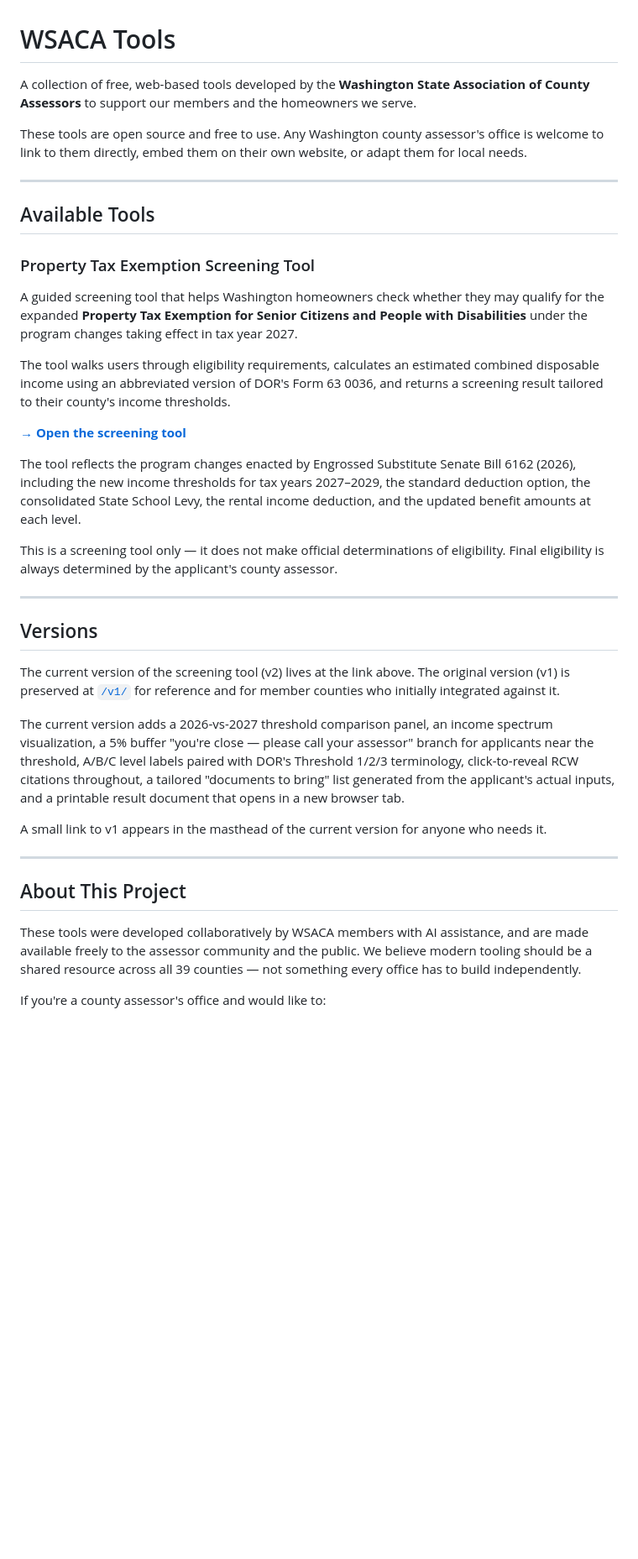
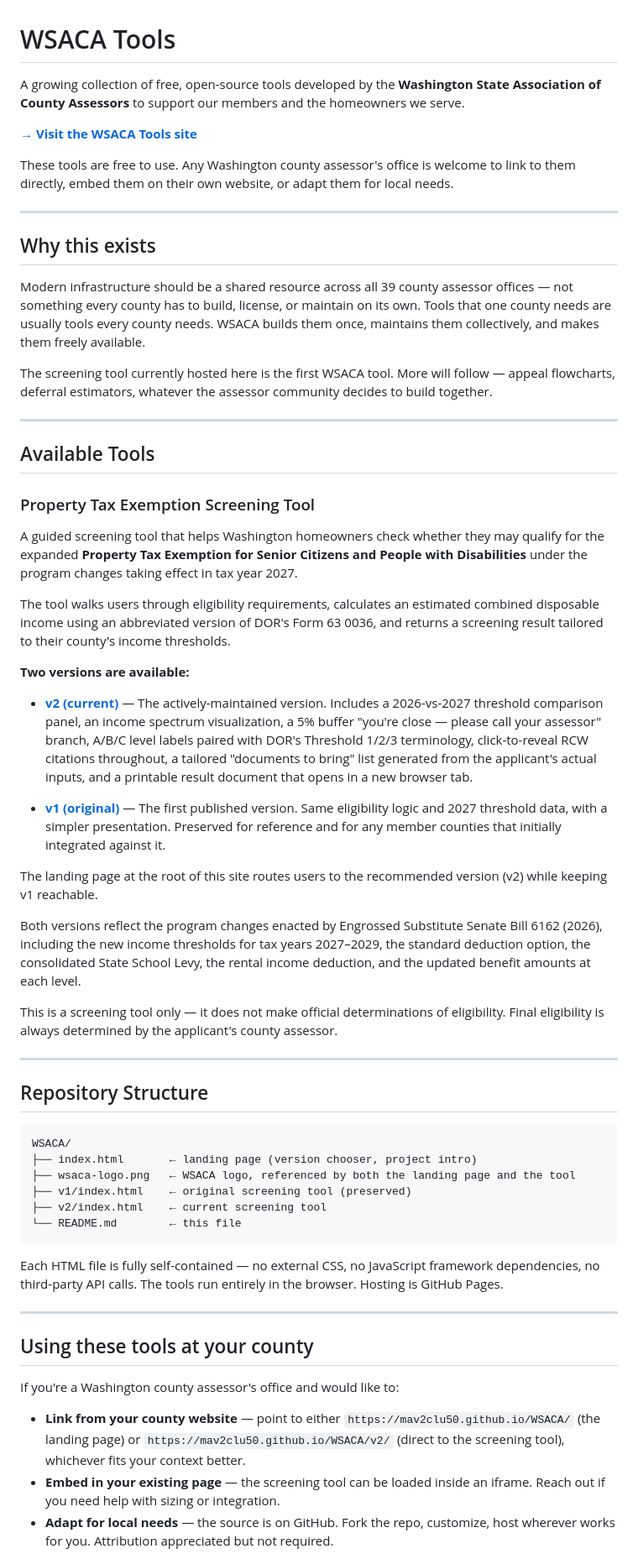
Before and after one commit to Mav2clu50/WSACA, a Markdown page: README.md, the part around one of its changes. Shown at 84% size. GitHub-like rendering; blank space fills up the shorter version.

````diff
--- a/README.md
+++ b/README.md
@@ -1,8 +1,18 @@
 # WSACA Tools
 
-A collection of free, web-based tools developed by the **Washington State Association of County Assessors** to support our members and the homeowners we serve.
+A growing collection of free, open-source tools developed by the **Washington State Association of County Assessors** to support our members and the homeowners we serve.
 
-These tools are open source and free to use. Any Washington county assessor's office is welcome to link to them directly, embed them on their own website, or adapt them for local needs.
+**[→ Visit the WSACA Tools site](https://mav2clu50.github.io/WSACA/)**
+
+These tools are free to use. Any Washington county assessor's office is welcome to link to them directly, embed them on their own website, or adapt them for local needs.
+
+---
+
+## Why this exists
+
+Modern infrastructure should be a shared resource across all 39 county assessor offices — not something every county has to build, license, or maintain on its own. Tools that one county needs are usually tools every county needs. WSACA builds them once, maintains them collectively, and makes them freely available.
+
+The screening tool currently hosted here is the first WSACA tool. More will follow — appeal flowcharts, deferral estimators, whatever the assessor community decides to build together.
 
 ---
 
@@ -14,27 +24,40 @@ A guided screening tool that helps Washington homeowners check whether they may
 
 The tool walks users through eligibility requirements, calculates an estimated combined disposable income using an abbreviated version of DOR's Form 63 0036, and returns a screening result tailored to their county's income thresholds.
 
-**[→ Open the screening tool](./)**
+**Two versions are available:**
 
-The tool reflects the program changes enacted by Engrossed Substitute Senate Bill 6162 (2026), including the new income thresholds for tax years 2027–2029, the standard deduction option, the consolidated State School Levy, the rental income deduction, and the updated benefit amounts at each level.
+- **[v2 (current)](https://mav2clu50.github.io/WSACA/v2/)** — The actively-maintained version. Includes a 2026-vs-2027 threshold comparison panel, an income spectrum visualization, a 5% buffer "you're close — please call your assessor" branch, A/B/C level labels paired with DOR's Threshold 1/2/3 terminology, click-to-reveal RCW citations throughout, a tailored "documents to bring" list generated from the applicant's actual inputs, and a printable result document that opens in a new browser tab.
+
+- **[v1 (original)](https://mav2clu50.github.io/WSACA/v1/)** — The first published version. Same eligibility logic and 2027 threshold data, with a simpler presentation. Preserved for reference and for any member counties that initially integrated against it.
+
+The landing page at the root of this site routes users to the recommended version (v2) while keeping v1 reachable.
+
+Both versions reflect the program changes enacted by Engrossed Substitute Senate Bill 6162 (2026), including the new income thresholds for tax years 2027–2029, the standard deduction option, the consolidated State School Levy, the rental income deduction, and the updated benefit amounts at each level.
 
 This is a screening tool only — it does not make official determinations of eligibility. Final eligibility is always determined by the applicant's county assessor.
 
 ---
 
-## Versions
+## Repository Structure
 
-The current version of the screening tool (v2) lives at the link above. The original version (v1) is preserved at [`/v1/`](./v1/) for reference and for member counties who initially integrated against it.
+```
+WSACA/
+├── index.html       ← landing page (version chooser, project intro)
+├── wsaca-logo.png   ← WSACA logo, referenced by both the landing page and the tool
+├── v1/index.html    ← original screening tool (preserved)
+├── v2/index.html    ← current screening tool
+└── README.md        ← this file
+```
 
-The current version adds a 2026-vs-2027 threshold comparison panel, an income spectrum visualization, a 5% buffer "you're close — please call your assessor" branch for applicants near the threshold, A/B/C level labels paired with DOR's Threshold 1/2/3 terminology, click-to-reveal RCW citations throughout, a tailored "documents to bring" list generated from the applicant's actual inputs, and a printable result document that opens in a new browser tab.
-
-A small link to v1 appears in the masthead of the current version for anyone who needs it.
+Each HTML file is fully self-contained — no external CSS, no JavaScript framework dependencies, no third-party API calls. The tools run entirely in the browser. Hosting is GitHub Pages.
 
 ---
 
-## About This Project
+## Using these tools at your county
 
-These tools were developed collaboratively by WSACA members with AI assistance, and are made available freely to the assessor community and the public. We believe modern tooling should be a shared resource across all 39 counties — not something every office has to build independently.
+If you're a Washington county assessor's office and would like to:
 
-If you're a county assessor's office and would like to:
+- **Link from your county website** — point to either `https://mav2clu50.github.io/WSACA/` (the landing page) or `https://mav2clu50.github.io/WSACA/v2/` (direct to the screening tool), whichever fits your context better.
+- **Embed in your existing page** — the screening tool can be loaded inside an iframe. Reach out if you need help with sizing or integration.
+- **Adapt for local needs** — the source is on GitHub. Fork the repo, customize, host wherever works for you. Attribution appreciated but not required.
 
````
Also changed, not shown: other parts of README.md (+2 -7 lines).
